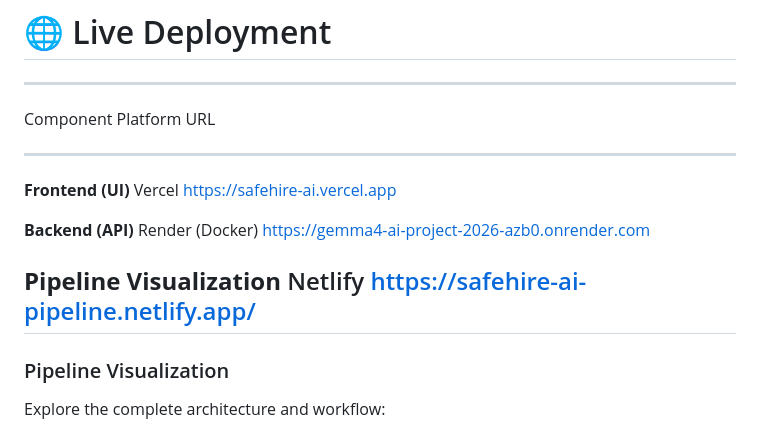
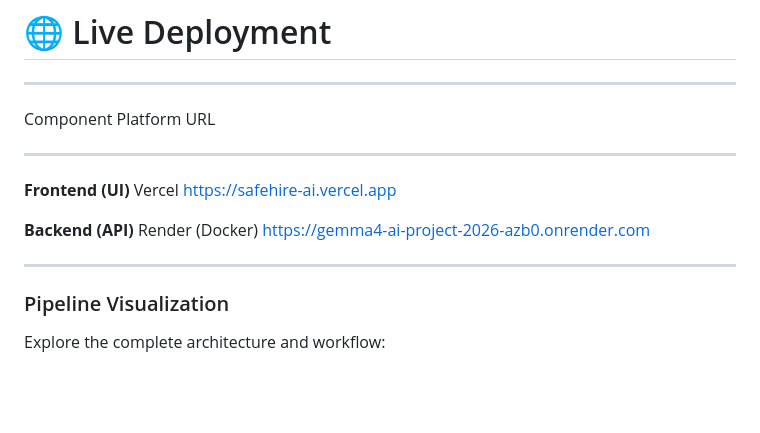
Before and after one commit to Roshan-Mallick/gemma4-ai-project_2026, a Markdown page: README.md, the part around the change. Rendered like a GitHub page; blank space fills up the shorter version.

Commit message:
Remove Pipeline Visualization section from README
Removed Pipeline Visualization link from README.

```diff
--- a/README.md
+++ b/README.md
@@ -16,7 +16,6 @@
 
   **Backend (API)**              Render (Docker)             https://gemma4-ai-project-2026-azb0.onrender.com
 
-  **Pipeline Visualization**     Netlify                     https://safehire-ai-pipeline.netlify.app/
   -------------------------------------------------------------------------------------------------------------
 
 ### Pipeline Visualization
```
